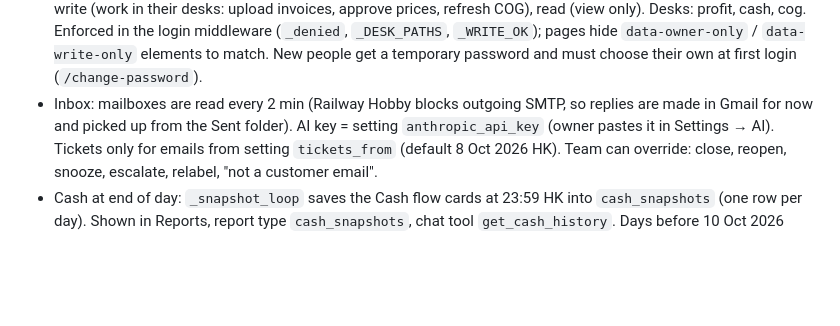
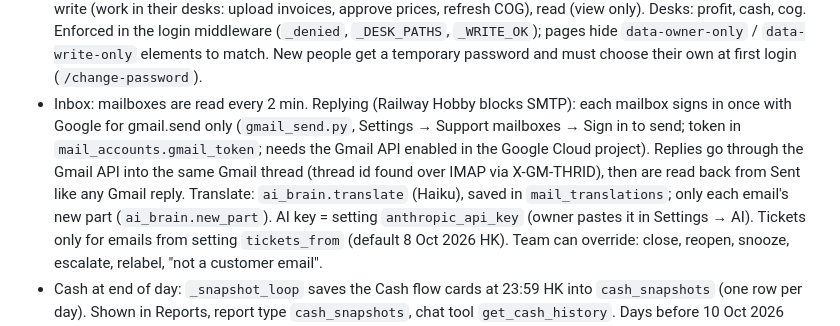
Before and after one commit to Valueventureshk/profitdesk, a Markdown page: AGENTS.md, the part around the change. Rendered like a GitHub page; blank space fills up the shorter version.

Commit message:
AGENTS.md: replying from the Inbox
Co-Authored-By: Claude Opus 5.5 <noreply@anthropic.com>

```diff
--- a/AGENTS.md
+++ b/AGENTS.md
@@ -94,8 +94,12 @@ file and have it work.
   the login middleware (`_denied`, `_DESK_PATHS`, `_WRITE_OK`); pages hide
   `data-owner-only` / `data-write-only` elements to match. New people get a temporary
   password and must choose their own at first login (`/change-password`).
-- Inbox: mailboxes are read every 2 min (Railway Hobby blocks outgoing SMTP, so replies
-  are made in Gmail for now and picked up from the Sent folder). AI key = setting
+- Inbox: mailboxes are read every 2 min. Replying (Railway Hobby blocks SMTP): each mailbox
+  signs in once with Google for gmail.send only (`gmail_send.py`, Settings → Support mailboxes →
+  Sign in to send; token in `mail_accounts.gmail_token`; needs the Gmail API enabled in the Google
+  Cloud project). Replies go through the Gmail API into the same Gmail thread (thread id found over
+  IMAP via X-GM-THRID), then are read back from Sent like any Gmail reply. Translate: `ai_brain.translate`
+  (Haiku), saved in `mail_translations`; only each email's new part (`ai_brain.new_part`). AI key = setting
   `anthropic_api_key` (owner pastes it in Settings → AI). Tickets only for emails from
   setting `tickets_from` (default 8 Oct 2026 HK). Team can override: close, reopen,
   snooze, escalate, relabel, "not a customer email".
```
